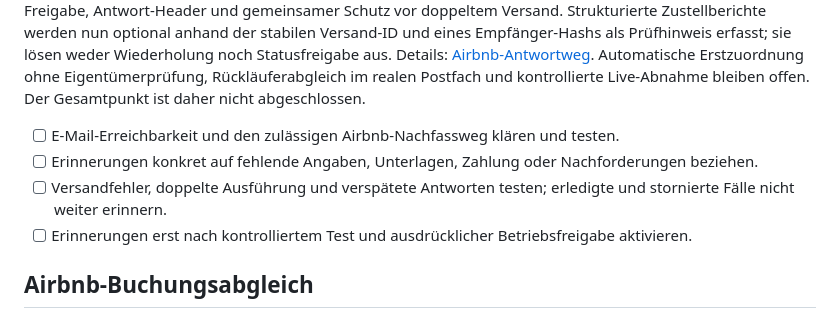
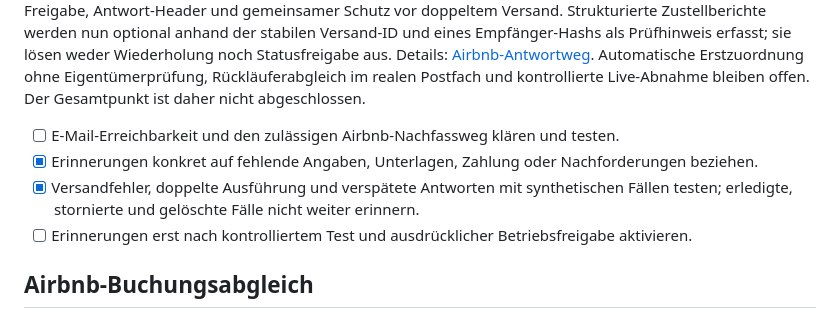
Before and after one commit to baumar73/airbnb-hoa-studio, a Markdown page: portal/TODOS.md, the part around the change. Drawn GitHub-style.

Commit message:
Record reminder coverage

```diff
--- a/portal/TODOS.md
+++ b/portal/TODOS.md
@@ -41,8 +41,8 @@ Priorität: zuerst den Tenant-Evaluation-Ablauf schließen — Buchung → Onlin
 **Lokaler Fortschritt 2026-09-05:** Freiwilliger, verschlüsselt gespeicherter E-Mail-Erinnerungswunsch auch ohne Papierformular; Abmeldung verhindert den Rückfall auf eine alte Formularadresse. Fehlende Erreichbarkeit erscheint im Verwaltungsbereich und bei fälligen Erinnerungen als überwachte Ausnahme. Parallelität, späte Erledigung/Stornierung und Abmeldung unmittelbar vor Versand sind getestet. Details: [Gast-Erinnerungen](GUEST_REMINDERS.md). Zusätzlich ist der bereits von Hermes genutzte Airbnb-Antwortweg per Gmail als standardmäßig deaktivierter Fallback implementiert: verschlüsselte Kandidaten, Originalprüfung durch Eigentümer, buchungsgebundene Freigabe, Antwort-Header und gemeinsamer Schutz vor doppeltem Versand. Strukturierte Zustellberichte werden nun optional anhand der stabilen Versand-ID und eines Empfänger-Hashs als Prüfhinweis erfasst; sie lösen weder Wiederholung noch Statusfreigabe aus. Details: [Airbnb-Antwortweg](AIRBNB_RELAY.md). Automatische Erstzuordnung ohne Eigentümerprüfung, Rückläuferabgleich im realen Postfach und kontrollierte Live-Abnahme bleiben offen. Der Gesamtpunkt ist daher nicht abgeschlossen.
 
 - [ ] E-Mail-Erreichbarkeit und den zulässigen Airbnb-Nachfassweg klären und testen.
-- [ ] Erinnerungen konkret auf fehlende Angaben, Unterlagen, Zahlung oder Nachforderungen beziehen.
-- [ ] Versandfehler, doppelte Ausführung und verspätete Antworten testen; erledigte und stornierte Fälle nicht weiter erinnern.
+- [x] Erinnerungen konkret auf fehlende Angaben, Unterlagen, Zahlung oder Nachforderungen beziehen.
+- [x] Versandfehler, doppelte Ausführung und verspätete Antworten mit synthetischen Fällen testen; erledigte, stornierte und gelöschte Fälle nicht weiter erinnern.
 - [ ] Erinnerungen erst nach kontrolliertem Test und ausdrücklicher Betriebsfreigabe aktivieren.
 
 ## Airbnb-Buchungsabgleich
```
